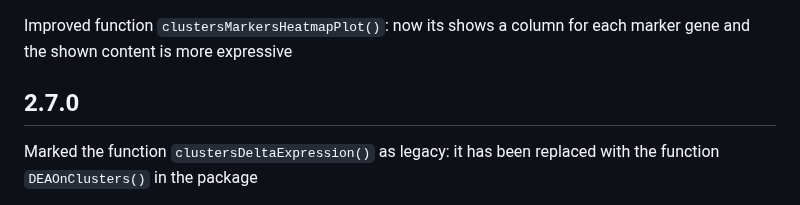
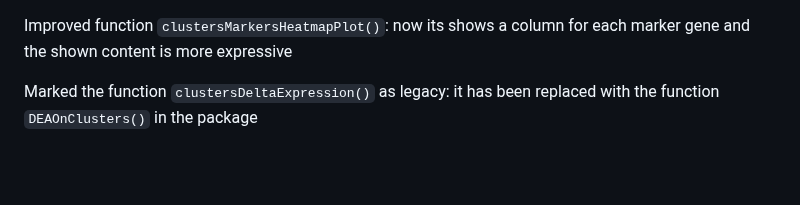
Before and after one commit to seriph78/COTAN, a Markdown page: NEWS.md, the part around the change. Drawn GitHub-style; blank space fills up the shorter version.

Commit message:
Aligned NEWS.md to actual versioning

```diff
--- a/NEWS.md
+++ b/NEWS.md
@@ -1,7 +1,5 @@
 Improved function `clustersMarkersHeatmapPlot()`: now its shows a column for
 each marker gene and the shown content is more expressive
-
-## 2.7.0
 
 Marked the function `clustersDeltaExpression()` as legacy: it has been replaced
 with the function `DEAOnClusters()` in the package
```
